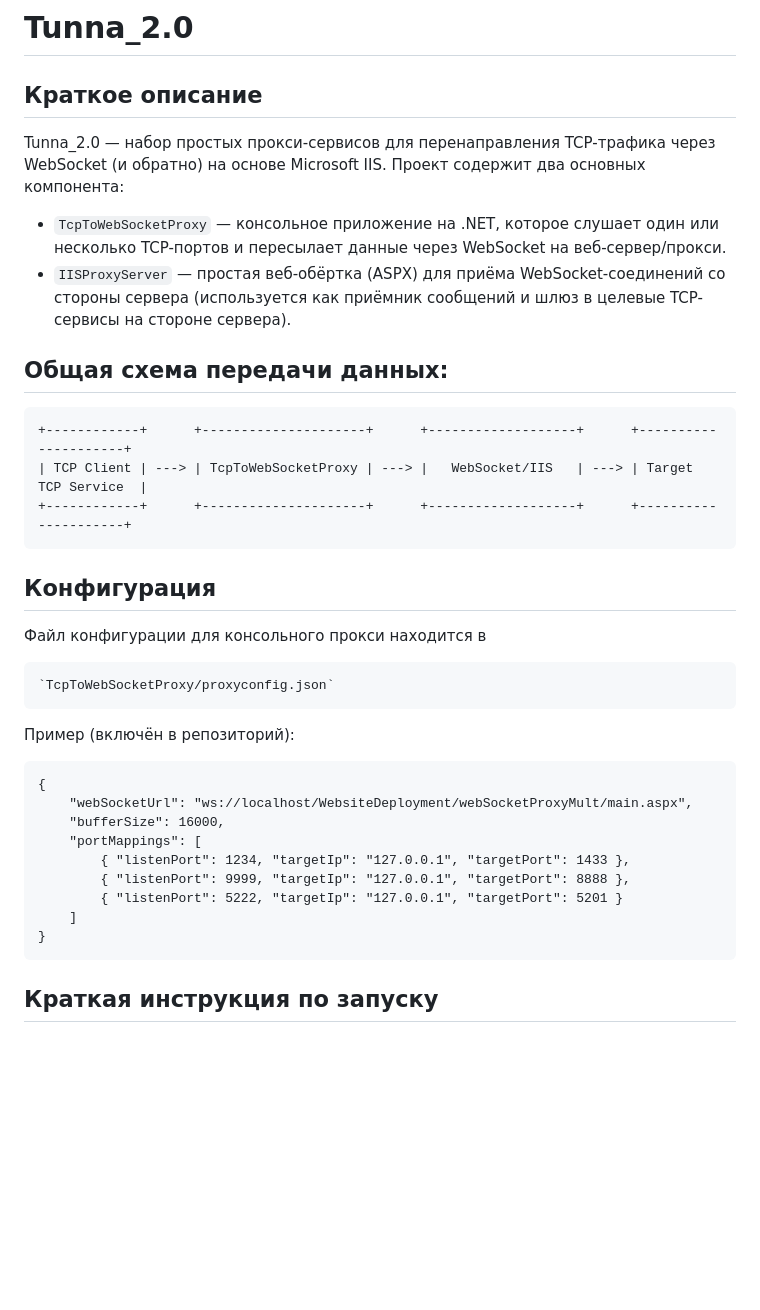
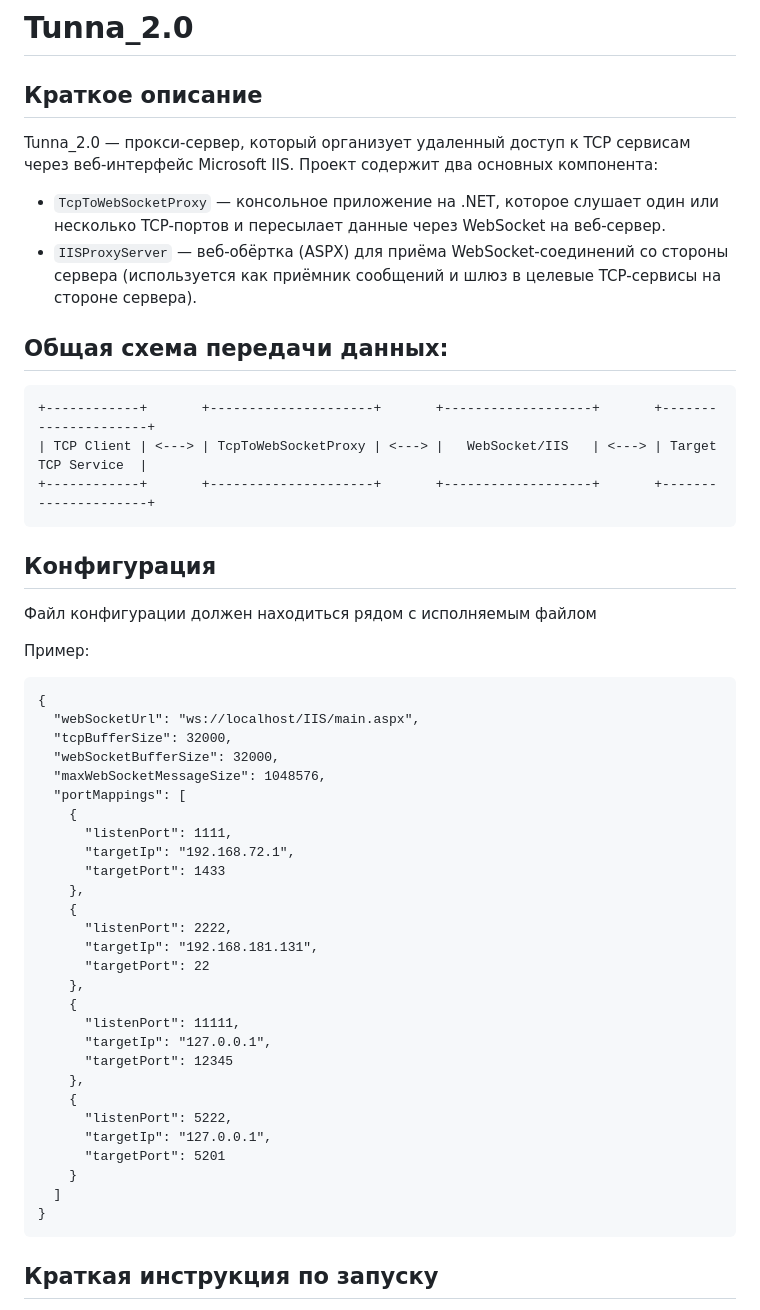
Before and after one commit to sitrm/Tunna_2.0, a Markdown page: README.md, the part around the change. Rendered like a GitHub page; blank space fills up the shorter version.

````diff
--- a/README.md
+++ b/README.md
@@ -4,38 +4,57 @@
 Краткое описание
 -----------------
 
-Tunna_2.0 — набор простых прокси-сервисов для перенаправления TCP-трафика через WebSocket (и обратно) на основе Microsoft IIS. Проект содержит два основных компонента:
+Tunna_2.0 — прокси-сервер, который организует удаленный доступ к TCP сервисам через веб-интерфейс Microsoft IIS. Проект содержит два основных компонента:
 
-- `TcpToWebSocketProxy` — консольное приложение на .NET, которое слушает один или несколько TCP-портов и пересылает данные через WebSocket на веб-сервер/прокси.
-- `IISProxyServer` — простая веб-обёртка (ASPX) для приёма WebSocket-соединений со стороны сервера (используется как приёмник сообщений и шлюз в целевые TCP-сервисы на стороне сервера).
+- `TcpToWebSocketProxy` — консольное приложение на .NET, которое слушает один или несколько TCP-портов и пересылает данные через WebSocket на веб-сервер.
+- `IISProxyServer` —  веб-обёртка (ASPX) для приёма WebSocket-соединений со стороны сервера (используется как приёмник сообщений и шлюз в целевые TCP-сервисы на стороне сервера).
 
 Общая схема передачи данных:
 ------------------------
 
 ```
-+------------+      +---------------------+      +-------------------+      +---------------------+
-| TCP Client | ---> | TcpToWebSocketProxy | ---> |   WebSocket/IIS   | ---> | Target TCP Service  |
-+------------+      +---------------------+      +-------------------+      +---------------------+
++------------+       +---------------------+       +-------------------+       +---------------------+
+| TCP Client | <---> | TcpToWebSocketProxy | <---> |   WebSocket/IIS   | <---> | Target TCP Service  |
++------------+       +---------------------+       +-------------------+       +---------------------+
 ```
 
 Конфигурация
 -------------------------
 
-Файл конфигурации для консольного прокси находится в
+Файл конфигурации должен находиться рядом с исполняемым файлом
 
-	`TcpToWebSocketProxy/proxyconfig.json`
 
-Пример (включён в репозиторий):
+
+Пример:
 
 ```
 {
-	"webSocketUrl": "ws://localhost/WebsiteDeployment/webSocketProxyMult/main.aspx",
-	"bufferSize": 16000,
-	"portMappings": [
-		{ "listenPort": 1234, "targetIp": "127.0.0.1", "targetPort": 1433 },
-		{ "listenPort": 9999, "targetIp": "127.0.0.1", "targetPort": 8888 },
-		{ "listenPort": 5222, "targetIp": "127.0.0.1", "targetPort": 5201 }
-	]
+  "webSocketUrl": "ws://localhost/IIS/main.aspx",
+  "tcpBufferSize": 32000,
+  "webSocketBufferSize": 32000,
+  "maxWebSocketMessageSize": 1048576,
+  "portMappings": [
+    {
+      "listenPort": 1111,
+      "targetIp": "192.168.72.1",
+      "targetPort": 1433
+    },
+    {
+      "listenPort": 2222,
+      "targetIp": "192.168.181.131",
+      "targetPort": 22
+    },
+    {
+      "listenPort": 11111,
+      "targetIp": "127.0.0.1",
+      "targetPort": 12345
+    },
+	{
+      "listenPort": 5222,
+      "targetIp": "127.0.0.1",
+      "targetPort": 5201
+    }
+  ]
 }
 ```
 
````
